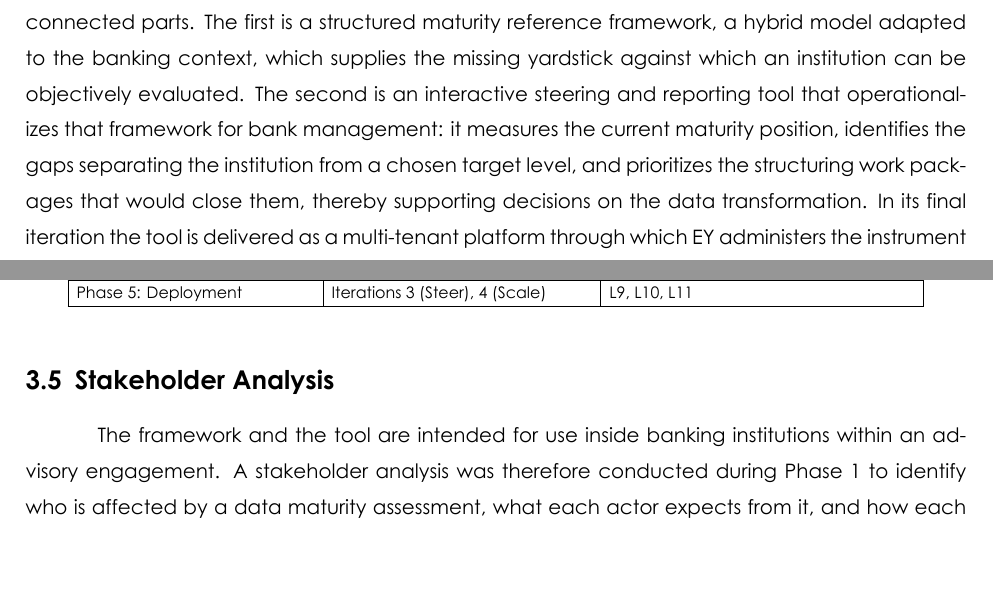
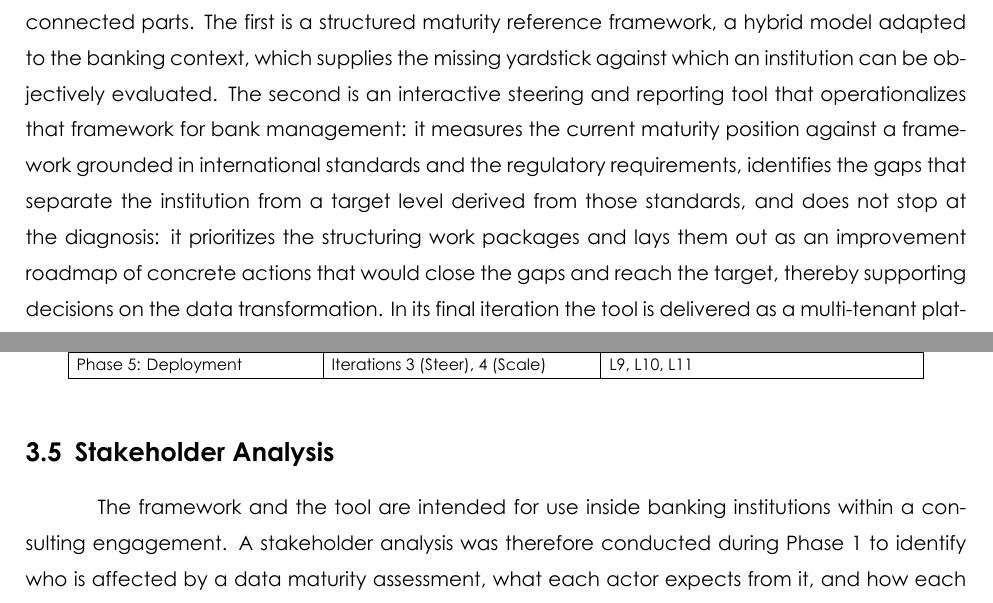
Before and after one commit to ZizouX0/datapilot_EY, a LaTeX document (pfe_report/main.tex, which reads pfe_report/Section Files/introduction.tex, pfe_report/Section Files/methodology.tex): two parts of pages 21 and 47 of 149, joined at a grey line, cut so that both start at the same text, the shorter picture padded with empty space. Compiled offline with XeLaTeX.

Commit message:
Apply EY supervisor comments: Consulting not advisory (residuals), gap grounded in international standards, roadmap made explicit in purpose
Co-Authored-By: Claude Fable 5 <noreply@anthropic.com>
Claude-Session: https://claude.ai/code/session_01Yb46ujynRQ8QnatMZG1uPs

```diff
--- a/pfe_report/Section Files/introduction.tex
+++ b/pfe_report/Section Files/introduction.tex
@@ -38,7 +38,7 @@ These gaps map onto the five dimensions around which the framework, introduced l
 
 \subsection{Purpose of the Study}
 
-The purpose of this study is to design, build, and validate a means of assessing and improving data maturity in the Tunisian banking sector. The study is both analytical, diagnosing the current state of the sector and analyzing existing frameworks, and constructive, producing a solution of two connected parts. The first is a structured maturity reference framework, a hybrid model adapted to the banking context, which supplies the missing yardstick against which an institution can be objectively evaluated. The second is an interactive steering and reporting tool that operationalizes that framework for bank management: it measures the current maturity position, identifies the gaps separating the institution from a chosen target level, and prioritizes the structuring work packages that would close them, thereby supporting decisions on the data transformation. In its final iteration the tool is delivered as a multi-tenant platform through which EY administers the instrument and each bank conducts its own assessments. The two parts are designed together, so that every concept defined in the framework is directly measurable and actionable in the tool. Their intended value is twofold. For a bank, they convert an ill defined concern about data readiness into a measured position, a set of prioritized gaps, and a defensible compliance status against the regulatory indicators. For EY, and for any advisor working with the sector, they provide a repeatable instrument that yields comparable results across institutions and successive assessments, so that progress can be tracked rather than merely asserted.
+The purpose of this study is to design, build, and validate a means of assessing and improving data maturity in the Tunisian banking sector. The study is both analytical, diagnosing the current state of the sector and analyzing existing frameworks, and constructive, producing a solution of two connected parts. The first is a structured maturity reference framework, a hybrid model adapted to the banking context, which supplies the missing yardstick against which an institution can be objectively evaluated. The second is an interactive steering and reporting tool that operationalizes that framework for bank management: it measures the current maturity position against a framework grounded in international standards and the regulatory requirements, identifies the gaps that separate the institution from a target level derived from those standards, and does not stop at the diagnosis: it prioritizes the structuring work packages and lays them out as an improvement roadmap of concrete actions that would close the gaps and reach the target, thereby supporting decisions on the data transformation. In its final iteration the tool is delivered as a multi-tenant platform through which EY administers the instrument and each bank conducts its own assessments. The two parts are designed together, so that every concept defined in the framework is directly measurable and actionable in the tool. Their intended value is twofold. For a bank, they convert an ill defined concern about data readiness into a measured position, a set of prioritized gaps, and a defensible compliance status against the regulatory indicators. For EY, and for any advisor working with the sector, they provide a repeatable instrument that yields comparable results across institutions and successive assessments, so that progress can be tracked rather than merely asserted.
 
 \subsection{Research Objectives}
 
--- a/pfe_report/Section Files/methodology.tex
+++ b/pfe_report/Section Files/methodology.tex
@@ -210,7 +210,7 @@ Phase 5: Deployment & Iterations 3 (Steer), 4 (Scale) & L9, L10, L11 \\
 
 \subsection{Stakeholder Analysis}
 
-The framework and the tool are intended for use inside banking institutions within an advisory engagement. A stakeholder analysis was therefore conducted during Phase~1 to identify who is affected by a data maturity assessment, what each actor expects from it, and how each should be engaged. The stakeholders fall into two groups of different nature. The first is made of those \emph{actually involved} in producing the work: the EY mission team, listed in Table~\ref{tab:stakeholders-ey}, comprising the EY Partner, the Engagement Manager, the project team of consultants that includes the author of this report, and the sector experts consulted for banking and regulatory relevance, with the academic and institution supervisors steering the work alongside them. The second group, in Table~\ref{tab:stakeholders-bank}, is made of the internal stakeholders of a client bank: the roles for whom the instrument is designed and who would be engaged when the assessment is run inside an institution. In the present project, conducted at EY and evaluated on simulated data, they are prospective users rather than participants.
+The framework and the tool are intended for use inside banking institutions within a consulting engagement. A stakeholder analysis was therefore conducted during Phase~1 to identify who is affected by a data maturity assessment, what each actor expects from it, and how each should be engaged. The stakeholders fall into two groups of different nature. The first is made of those \emph{actually involved} in producing the work: the EY mission team, listed in Table~\ref{tab:stakeholders-ey}, comprising the EY Partner, the Engagement Manager, the project team of consultants that includes the author of this report, and the sector experts consulted for banking and regulatory relevance, with the academic and institution supervisors steering the work alongside them. The second group, in Table~\ref{tab:stakeholders-bank}, is made of the internal stakeholders of a client bank: the roles for whom the instrument is designed and who would be engaged when the assessment is run inside an institution. In the present project, conducted at EY and evaluated on simulated data, they are prospective users rather than participants.
 
 \begin{table}[H]
 \centering
```
Also changed, not shown: pfe_report/Section Files/conclusion.tex (+1 -1 lines), pfe_report/Section Files/discussion.tex (+1 -1 lines), pfe_report/Section Files/introduction.tex (2 more changed lines).
